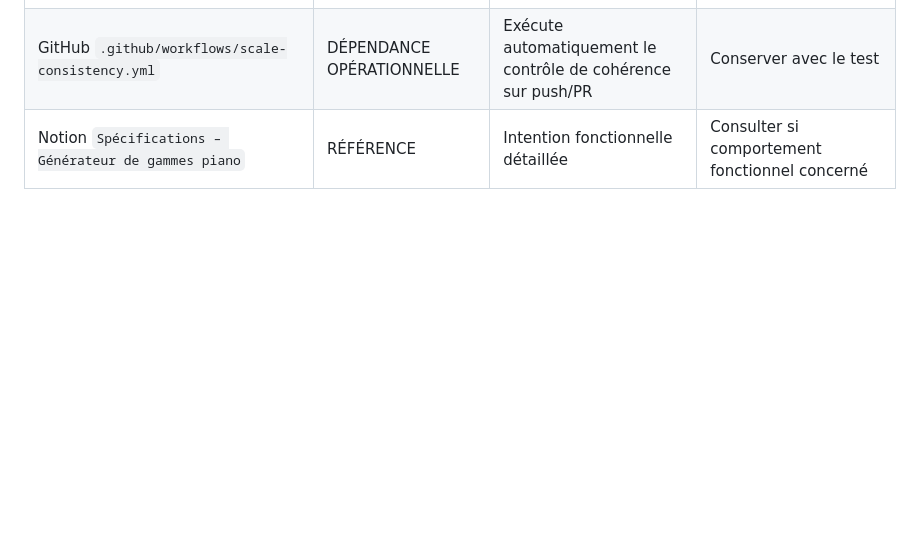
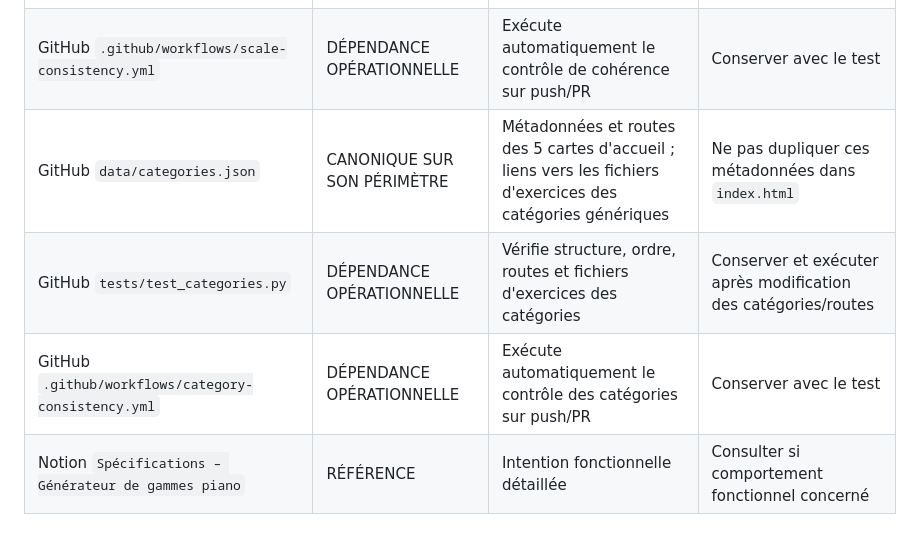
Before and after one commit to AlexFCL/piano, a Markdown page: docs/chatgpt/MANIFEST_APPLICATION_PIANO_V4.md, the part around the change. Drawn GitHub-style; blank space fills up the shorter version.

Commit message:
Add category metadata sources to manifest

```diff
--- a/docs/chatgpt/MANIFEST_APPLICATION_PIANO_V4.md
+++ b/docs/chatgpt/MANIFEST_APPLICATION_PIANO_V4.md
@@ -35,6 +35,9 @@ Les trois V4 constituent le **socle actif ChatGPT**. Le renderer n’est plus d
 | GitHub `CHATGPT_PROJECT_POINTER.md` | CANONIQUE | Pointeur minimal de bootstrap | Lire en premier si le contexte projet est incomplet |
 | GitHub `tests/test_scale_consistency.py` | DÉPENDANCE OPÉRATIONNELLE | Détecte les divergences entre renderer, entraînement, bibliothèque, théorie et assets de gammes | Conserver et exécuter après modification des sources concernées |
 | GitHub `.github/workflows/scale-consistency.yml` | DÉPENDANCE OPÉRATIONNELLE | Exécute automatiquement le contrôle de cohérence sur push/PR | Conserver avec le test |
+| GitHub `data/categories.json` | CANONIQUE SUR SON PÉRIMÈTRE | Métadonnées et routes des 5 cartes d'accueil ; liens vers les fichiers d'exercices des catégories génériques | Ne pas dupliquer ces métadonnées dans `index.html` |
+| GitHub `tests/test_categories.py` | DÉPENDANCE OPÉRATIONNELLE | Vérifie structure, ordre, routes et fichiers d'exercices des catégories | Conserver et exécuter après modification des catégories/routes |
+| GitHub `.github/workflows/category-consistency.yml` | DÉPENDANCE OPÉRATIONNELLE | Exécute automatiquement le contrôle des catégories sur push/PR | Conserver avec le test |
 | Notion `Spécifications – Générateur de gammes piano` | RÉFÉRENCE | Intention fonctionnelle détaillée | Consulter si comportement fonctionnel concerné |
 
 ## 3. Fichiers fournis / sauvegardés
```
